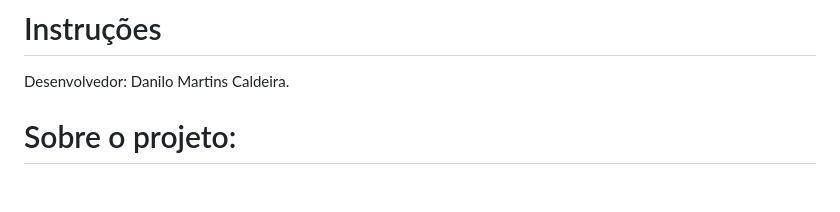
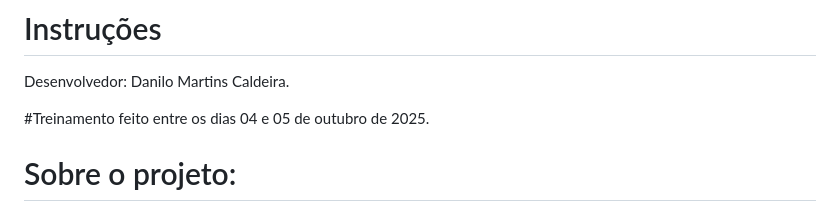
Before and after one commit to daniloCaldeiraDWL/gestor-biografia, a Markdown page: README.md, the part around the change. Rendered like a GitHub page; blank space fills up the shorter version.

Commit message:
feat: finalizado o treinamento resolve #1

```diff
--- a/README.md
+++ b/README.md
@@ -1,5 +1,7 @@
 # Instruções
 Desenvolvedor: Danilo Martins Caldeira.
+
+#Treinamento feito entre os dias 04 e 05 de outubro de 2025.
 
 # Sobre o projeto:
 Curso feito pegando as aulas de um cruso gratuíto da Udemy:
```
